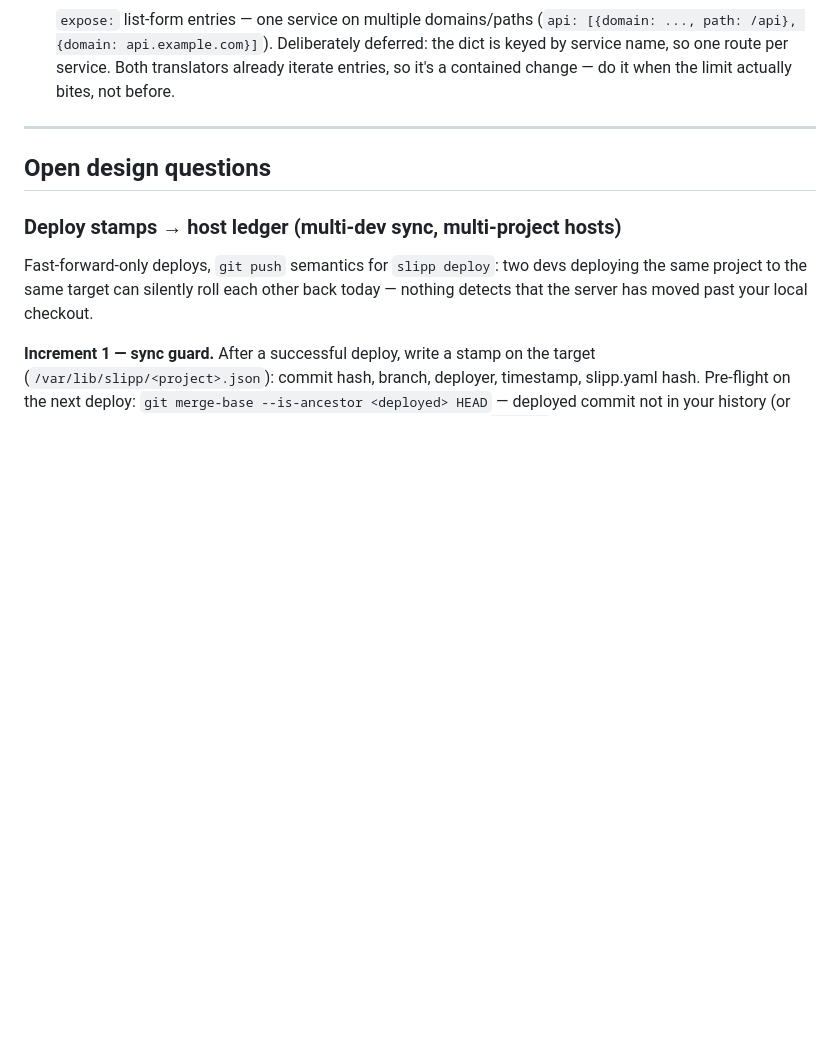
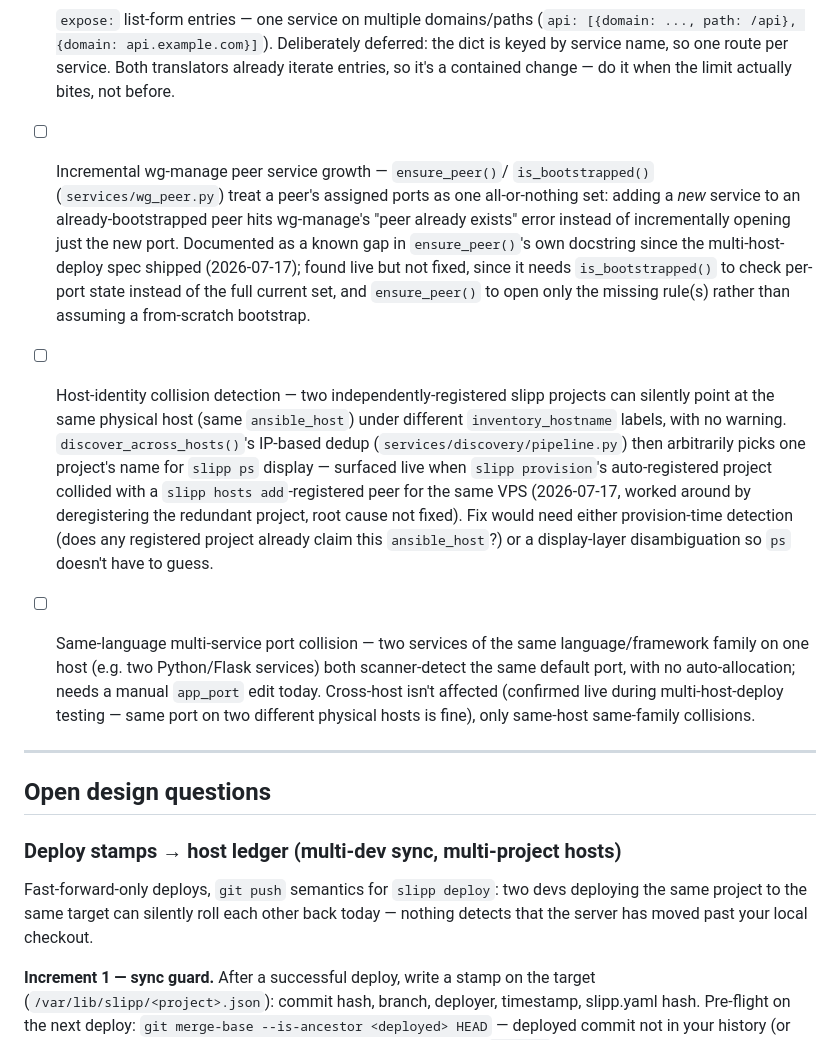
Before and after one commit to angelsen/slipp, a Markdown page: TODO.md, the part around the change. Rendered like a GitHub page; blank space fills up the shorter version.

Commit message:
Log 3 gaps found during multi-host live testing to TODO.md
Incremental wg-manage peer service growth, host-identity collision
detection, and same-language multi-service port collision -- surfaced
this session, not yet fixed.

```diff
--- a/TODO.md
+++ b/TODO.md
@@ -70,6 +70,35 @@ and a hand-edit + redeploy surviving the post-deploy sync.
       route per service. Both translators already iterate entries, so
       it's a contained change — do it when the limit actually bites, not
       before.
+- [ ] Incremental wg-manage peer service growth — `ensure_peer()`/
+      `is_bootstrapped()` (`services/wg_peer.py`) treat a peer's assigned
+      ports as one all-or-nothing set: adding a *new* service to an
+      already-bootstrapped peer hits wg-manage's "peer already exists"
+      error instead of incrementally opening just the new port. Documented
+      as a known gap in `ensure_peer()`'s own docstring since the
+      multi-host-deploy spec shipped (2026-07-17); found live but not
+      fixed, since it needs `is_bootstrapped()` to check per-port state
+      instead of the full current set, and `ensure_peer()` to open only
+      the missing rule(s) rather than assuming a from-scratch bootstrap.
+- [ ] Host-identity collision detection — two independently-registered
+      slipp projects can silently point at the same physical host (same
+      `ansible_host`) under different `inventory_hostname` labels, with no
+      warning. `discover_across_hosts()`'s IP-based dedup
+      (`services/discovery/pipeline.py`) then arbitrarily picks one
+      project's name for `slipp ps` display — surfaced live when
+      `slipp provision`'s auto-registered project collided with a
+      `slipp hosts add`-registered peer for the same VPS (2026-07-17,
+      worked around by deregistering the redundant project, root cause
+      not fixed). Fix would need either provision-time detection (does
+      any registered project already claim this `ansible_host`?) or a
+      display-layer disambiguation so `ps` doesn't have to guess.
+- [ ] Same-language multi-service port collision — two services of the
+      same language/framework family on one host (e.g. two Python/Flask
+      services) both scanner-detect the same default port, with no
+      auto-allocation; needs a manual `app_port` edit today. Cross-host
+      isn't affected (confirmed live during multi-host-deploy testing —
+      same port on two different physical hosts is fine), only same-host
+      same-family collisions.
 
 ---
 
```
